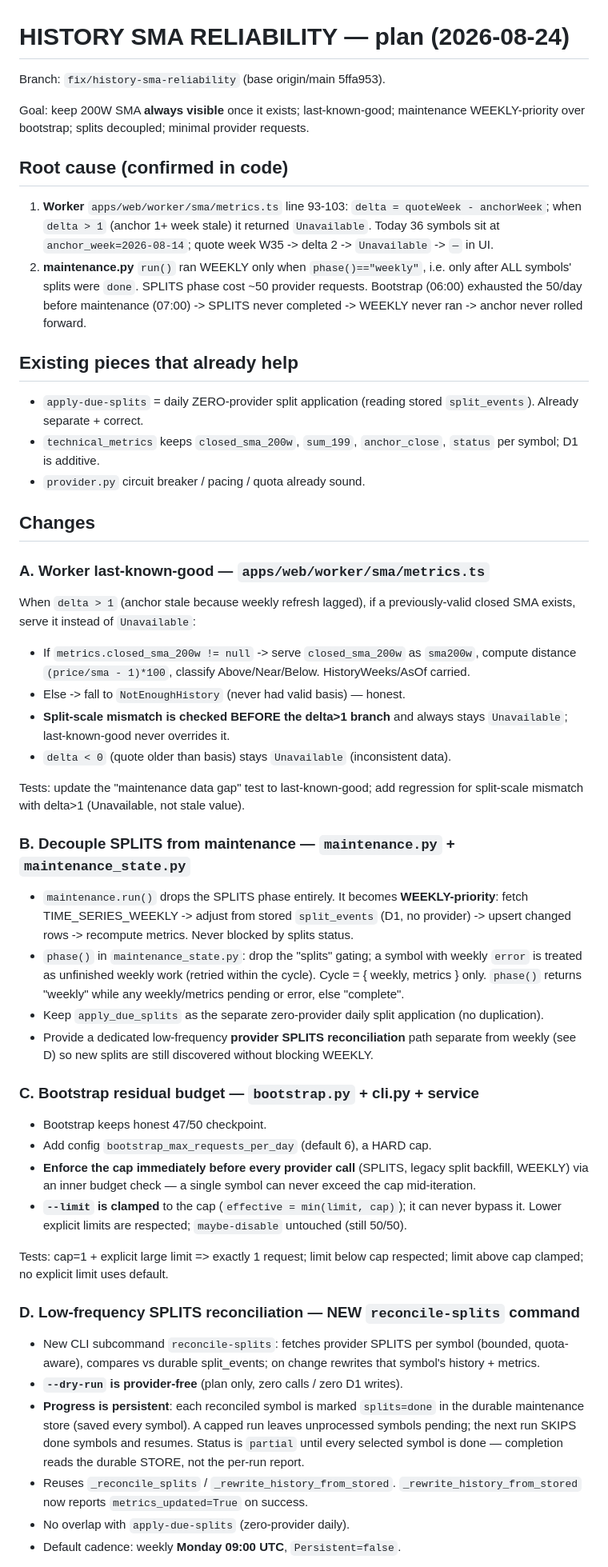
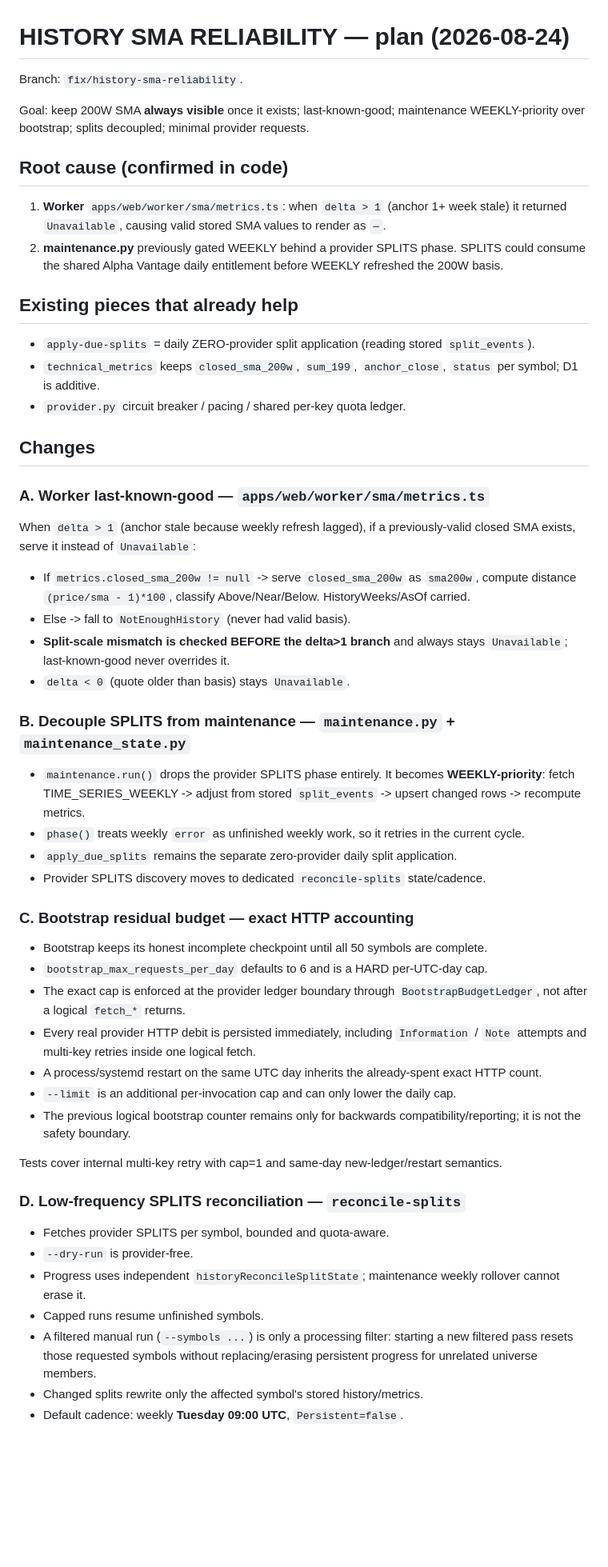
Before and after one commit to drdrey7/stock-autotrader, a Markdown page: .hermes/plans/history-sma-reliability.md, the part around one of its changes. Shown at 80% size. GitHub-like rendering; blank space fills up the shorter version.

```diff
--- a/.hermes/plans/history-sma-reliability.md
+++ b/.hermes/plans/history-sma-reliability.md
@@ -1,6 +1,6 @@
 # HISTORY SMA RELIABILITY — plan (2026-08-24)
 
-Branch: `fix/history-sma-reliability` (base origin/main 5ffa953).
+Branch: `fix/history-sma-reliability`.
 
 Goal: keep 200W SMA **always visible** once it exists; last-known-good;
 maintenance WEEKLY-priority over bootstrap; splits decoupled; minimal provider
@@ -8,19 +8,14 @@ requests.
 
 ## Root cause (confirmed in code)
 
-1. **Worker** `apps/web/worker/sma/metrics.ts` line 93-103: `delta = quoteWeek - anchorWeek`;
-   when `delta > 1` (anchor 1+ week stale) it returned `Unavailable`. Today 36 symbols sit at
-   `anchor_week=2026-08-14`; quote week W35 -> delta 2 -> `Unavailable` -> `—` in UI.
-2. **maintenance.py** `run()` ran WEEKLY only when `phase()=="weekly"`, i.e. only after ALL
-   symbols' splits were `done`. SPLITS phase cost ~50 provider requests. Bootstrap (06:00)
-   exhausted the 50/day before maintenance (07:00) -> SPLITS never completed -> WEEKLY never
-   ran -> anchor never rolled forward.
+1. **Worker** `apps/web/worker/sma/metrics.ts`: when `delta > 1` (anchor 1+ week stale) it returned `Unavailable`, causing valid stored SMA values to render as `—`.
+2. **maintenance.py** previously gated WEEKLY behind a provider SPLITS phase. SPLITS could consume the shared Alpha Vantage daily entitlement before WEEKLY refreshed the 200W basis.
 
 ## Existing pieces that already help
 
-- `apply-due-splits` = daily ZERO-provider split application (reading stored `split_events`). Already separate + correct.
+- `apply-due-splits` = daily ZERO-provider split application (reading stored `split_events`).
 - `technical_metrics` keeps `closed_sma_200w`, `sum_199`, `anchor_close`, `status` per symbol; D1 is additive.
-- `provider.py` circuit breaker / pacing / quota already sound.
+- `provider.py` circuit breaker / pacing / shared per-key quota ledger.
 
 ## Changes
 
@@ -29,34 +24,36 @@ requests.
 When `delta > 1` (anchor stale because weekly refresh lagged), if a previously-valid closed SMA exists, serve it instead of `Unavailable`:
 
 - If `metrics.closed_sma_200w != null` -> serve `closed_sma_200w` as `sma200w`, compute distance `(price/sma - 1)*100`, classify Above/Near/Below. HistoryWeeks/AsOf carried.
-- Else -> fall to `NotEnoughHistory` (never had valid basis) — honest.
+- Else -> fall to `NotEnoughHistory` (never had valid basis).
 - **Split-scale mismatch is checked BEFORE the delta>1 branch** and always stays `Unavailable`; last-known-good never overrides it.
-- `delta < 0` (quote older than basis) stays `Unavailable` (inconsistent data).
-
-Tests: update the "maintenance data gap" test to last-known-good; add regression for split-scale mismatch with delta>1 (Unavailable, not stale value).
+- `delta < 0` (quote older than basis) stays `Unavailable`.
 
 ### B. Decouple SPLITS from maintenance — `maintenance.py` + `maintenance_state.py`
 
-- `maintenance.run()` drops the SPLITS phase entirely. It becomes **WEEKLY-priority**: fetch TIME_SERIES_WEEKLY -> adjust from stored `split_events` (D1, no provider) -> upsert changed rows -> recompute metrics. Never blocked by splits status.
-- `phase()` in `maintenance_state.py`: drop the "splits" gating; a symbol with weekly `error` is treated as unfinished weekly work (retried within the cycle). Cycle = { weekly, metrics } only. `phase()` returns "weekly" while any weekly/metrics pending or error, else "complete".
-- Keep `apply_due_splits` as the separate zero-provider daily split application (no duplication).
-- Provide a dedicated low-frequency **provider SPLITS reconciliation** path separate from weekly (see D) so new splits are still discovered without blocking WEEKLY.
+- `maintenance.run()` drops the provider SPLITS phase entirely. It becomes **WEEKLY-priority**: fetch TIME_SERIES_WEEKLY -> adjust from stored `split_events` -> upsert changed rows -> recompute metrics.
+- `phase()` treats weekly `error` as unfinished weekly work, so it retries in the current cycle.
+- `apply_due_splits` remains the separate zero-provider daily split application.
+- Provider SPLITS discovery moves to dedicated `reconcile-splits` state/cadence.
 
-### C. Bootstrap residual budget — `bootstrap.py` + cli.py + service
+### C. Bootstrap residual budget — exact HTTP accounting
 
-- Bootstrap keeps honest 47/50 checkpoint.
-- Add config `bootstrap_max_requests_per_day` (default 6), a HARD cap.
-- **Enforce the cap immediately before every provider call** (SPLITS, legacy split backfill, WEEKLY) via an inner budget check — a single symbol can never exceed the cap mid-iteration.
-- **`--limit` is clamped** to the cap (`effective = min(limit, cap)`); it can never bypass it. Lower explicit limits are respected; `maybe-disable` untouched (still 50/50).
+- Bootstrap keeps its honest incomplete checkpoint until all 50 symbols are complete.
+- `bootstrap_max_requests_per_day` defaults to 6 and is a HARD per-UTC-day cap.
+- The exact cap is enforced at the provider ledger boundary through `BootstrapBudgetLedger`, not after a logical `fetch_*` returns.
+- Every real provider HTTP debit is persisted immediately, including `Information` / `Note` attempts and multi-key retries inside one logical fetch.
+- A process/systemd restart on the same UTC day inherits the already-spent exact HTTP count.
+- `--limit` is an additional per-invocation cap and can only lower the daily cap.
+- The previous logical bootstrap counter remains only for backwards compatibility/reporting; it is not the safety boundary.
 
-Tests: cap=1 + explicit large limit => exactly 1 request; limit below cap respected; limit above cap clamped; no explicit limit uses default.
+Tests cover internal multi-key retry with cap=1 and same-day new-ledger/restart semantics.
 
-### D. Low-frequency SPLITS reconciliation — NEW `reconcile-splits` command
+### D. Low-frequency SPLITS reconciliation — `reconcile-splits`
 
-- New CLI subcommand `reconcile-splits`: fetches provider SPLITS per symbol (bounded, quota-aware), compares vs durable split_events; on change rewrites that symbol's history + metrics.
-- **`--dry-run` is provider-free** (plan only, zero calls / zero D1 writes).
-- **Progress is persistent**: each reconciled symbol is marked `splits=done` in the durable maintenance store (saved every symbol). A capped run leaves unprocessed symbols pending; the next run SKIPS done symbols and resumes. Status is `partial` until every selected symbol is done — completion reads the durable STORE, not the per-run report.
-- Reuses `_reconcile_splits` / `_rewrite_history_from_stored`. `_rewrite_history_from_stored` now reports `metrics_updated=True` on success.
-- No overlap with `apply-due-splits` (zero-provider daily).
-- Default cadence: weekly **Monday 09:00 UTC**, `Persistent=false`.
+- Fetches provider SPLITS per symbol, bounded and quota-aware.
+- `--dry-run` is provider-free.
+- Progress uses independent `historyReconcileSplitState`; maintenance weekly rollover cannot erase it.
+- Capped runs resume unfinished symbols.
+- A filtered manual run (`--symbols ...`) is only a processing filter: starting a new filtered pass resets those requested symbols without replacing/erasing persistent progress for unrelated universe members.
+- Changed splits rewrite only the affected symbol's stored history/metrics.
+- Default cadence: weekly **Tuesday 09:00 UTC**, `Persistent=false`.
 
```
Also changed, not shown: other parts of .hermes/plans/history-sma-reliability.md (+34 -29 lines).
